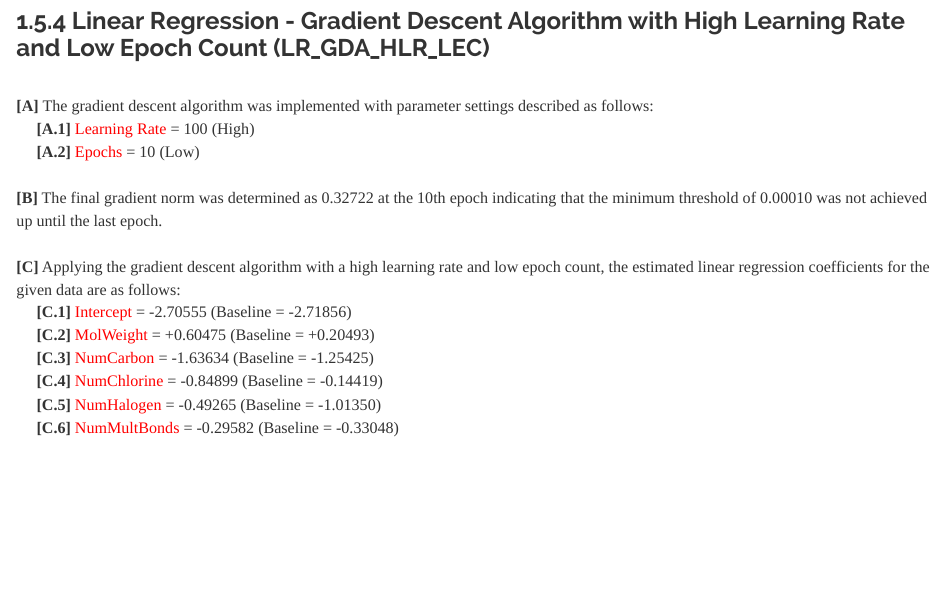
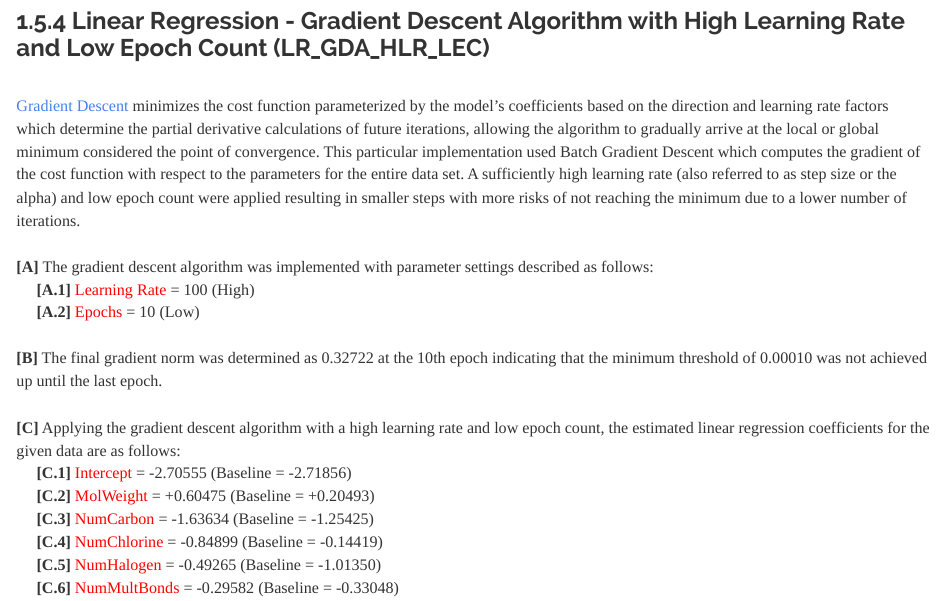
Before and after one commit to JohnPaulinePineda/Portfolio_Project_23, an R Markdown document (docs/index.Rmd): the page in a window 1100 px wide, from 13810 px down. Rendered offline with R 4.5, knitr and Pandoc, with nearby package versions; some code elsewhere in the file could not run offline; a font, style sheet, LaTeX package, included part or bibliography that could not be used is replaced or left out; long lines of code are wrapped.

Commit message:
Formulated the HTML and RMD files
Formulated the HTML and RMD files

````diff
--- a/docs/index.Rmd
+++ b/docs/index.Rmd
@@ -1109,6 +1109,8 @@ xyplot(L2Loss ~ Epoch,
 ```
 
 ###  1.5.4 Linear Regression - Gradient Descent Algorithm with High Learning Rate and Low Epoch Count (LR_GDA_HLR_LEC)
+|
+| [Gradient Descent](https://cs.uwaterloo.ca/~y328yu/classics/cauchy-en.pdf) minimizes the cost function parameterized by the model's coefficients based on the direction and learning rate factors which determine the partial derivative calculations of future iterations, allowing the algorithm to gradually arrive at the local or global minimum considered the point of convergence. This particular implementation used Batch Gradient Descent which computes the gradient of the cost function with respect to the parameters for the entire data set. A sufficiently high learning rate (also referred to as step size or the alpha) and low epoch count were applied resulting in smaller steps with more risks of not reaching the minimum due to a lower number of iterations.
 |
 | **[A]** The gradient descent algorithm was implemented with parameter settings described as follows:
 |      **[A.1]** <span style="color: #FF0000">Learning Rate</span> = 100 (High)
````
Also changed, not shown: 1 other file.
